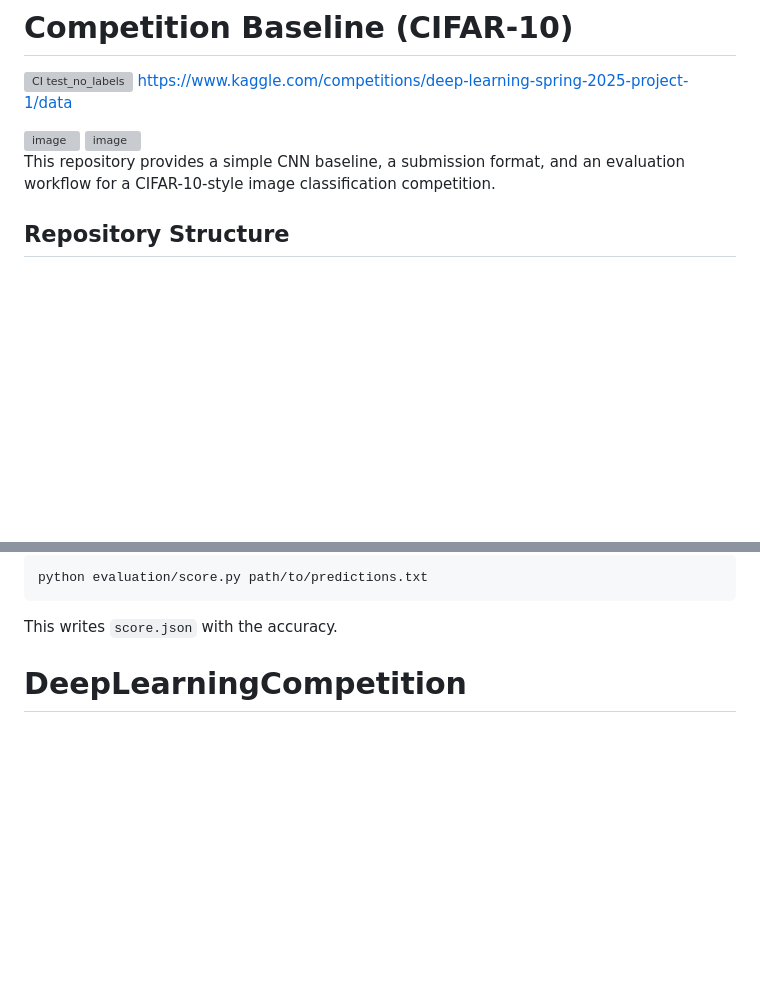
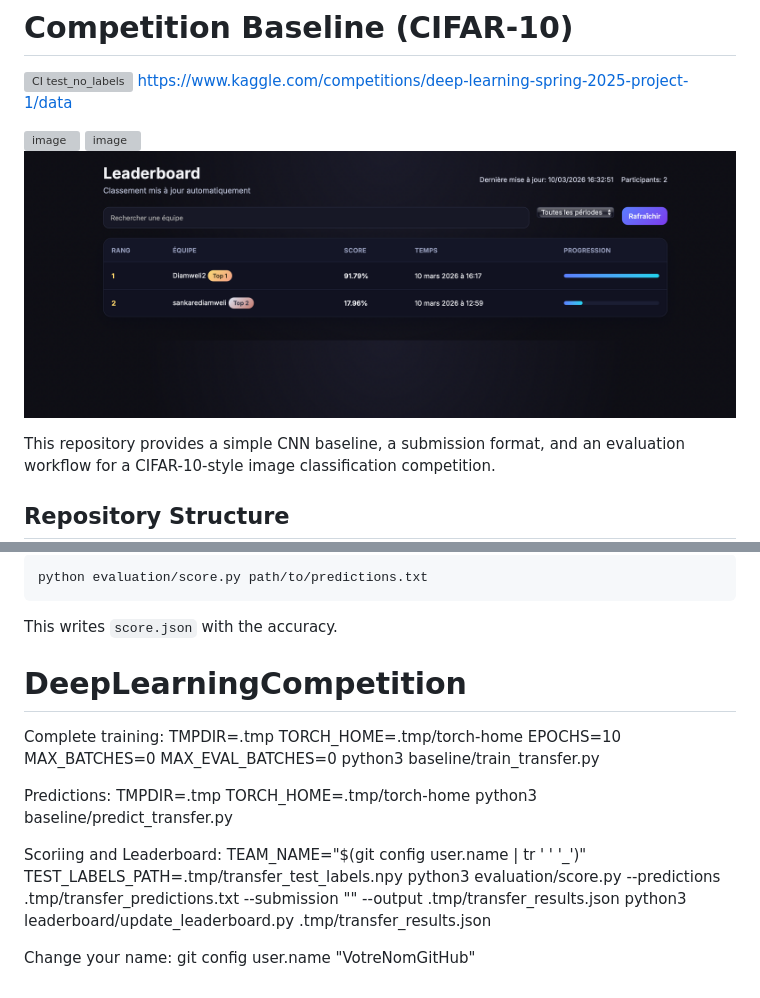
Before and after one commit to angelahgaolatlhe/DeepLearningCompetition, a Markdown page: README.md, 2 parts joined by grey strips. Drawn GitHub-style; pictures changed too: image.png (added); blank space fills up the shorter version; grey boxes are pictures that could not be loaded.

```diff
--- a/README.md
+++ b/README.md
@@ -5,6 +5,8 @@ https://www.kaggle.com/competitions/deep-learning-spring-2025-project-1/data
 <img width="1092" height="723" alt="image" src="https://github.com/user-attachments/assets/f3631131-7db6-48ce-a37e-0b1cd279ffbb" />
 
 <img width="1392" height="497" alt="image" src="https://github.com/user-attachments/assets/541f0bfc-95a5-41bf-a1ed-50e11d38729f" />
+
+![alt text](image.png)
 
 This repository provides a simple CNN baseline, a submission format, and an evaluation workflow for a CIFAR-10-style image classification competition.
 
@@ -331,3 +333,16 @@ python evaluation/score.py path/to/predictions.txt
 
 This writes `score.json` with the accuracy.
 # DeepLearningCompetition
+
+Complete training:
+TMPDIR=.tmp TORCH_HOME=.tmp/torch-home EPOCHS=10 MAX_BATCHES=0 MAX_EVAL_BATCHES=0 python3 baseline/train_transfer.py
+
+Predictions:
+TMPDIR=.tmp TORCH_HOME=.tmp/torch-home python3 baseline/predict_transfer.py
+
+Scoriing and Leaderboard:
+TEAM_NAME="$(git config user.name | tr ' ' '_')" TEST_LABELS_PATH=.tmp/transfer_test_labels.npy python3 evaluation/score.py --predictions .tmp/transfer_predictions.txt --submission "" --output .tmp/transfer_results.json
+python3 leaderboard/update_leaderboard.py .tmp/transfer_results.json
+
+Change your name:
+git config user.name "VotreNomGitHub"
```
Also changed, not shown: guide_for_competition_submission.md (added, +175 -0 lines), 9 other files.
